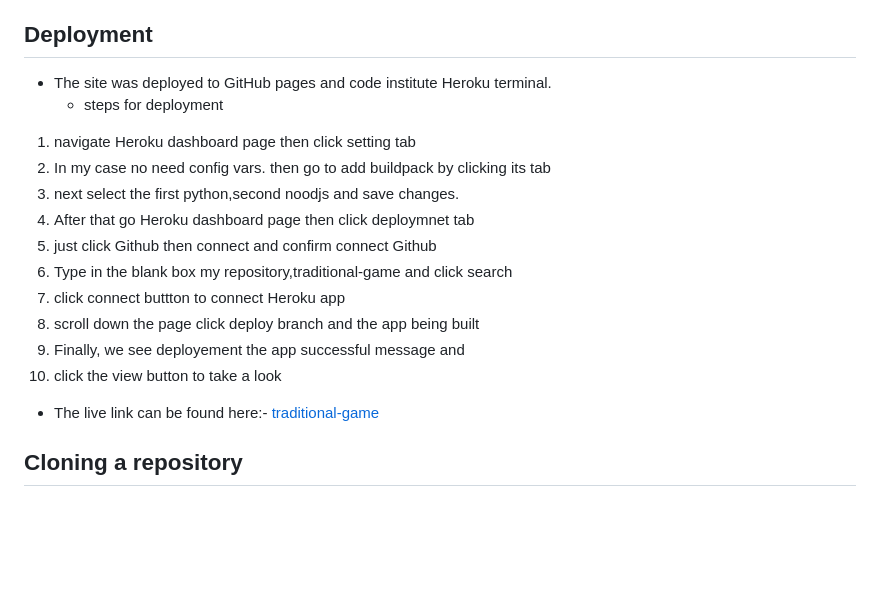
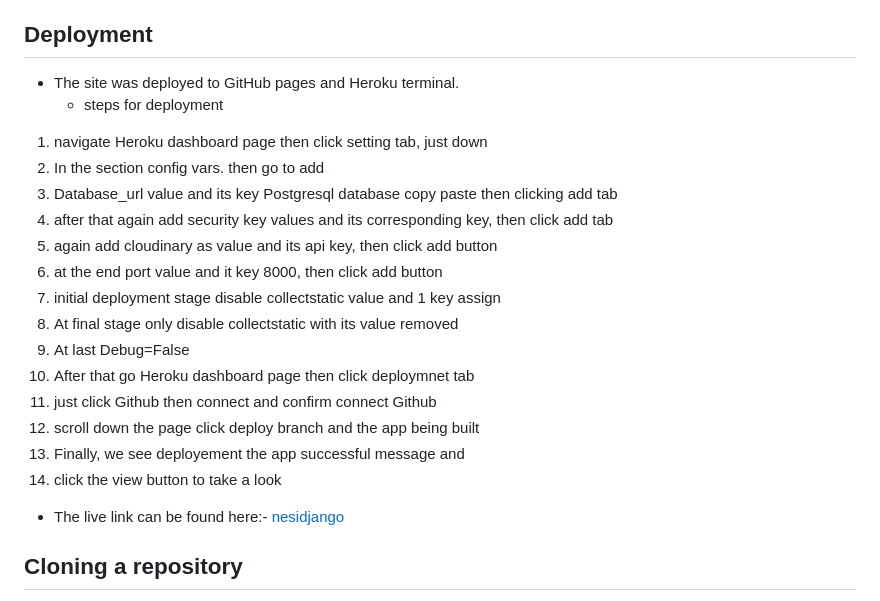
Before and after one commit to Tamirucode/degureservation, a Markdown page: README.md, the part around the change printed below. GitHub-like rendering; blank space fills up the shorter version.

Commit message:
Update README.md test section

```diff
--- a/README.md
+++ b/README.md
@@ -236,19 +236,23 @@ Let us elaborate in detail
        - I implemented for time but not the one it should be , i tried as much as i couldn't due time shortage, I'm not pursuing a further
          solution at the moment. In future I would like to add this issue.
 ## Deployment
- - The site was deployed to GitHub pages and code institute Heroku terminal.
+ - The site was deployed to GitHub pages and Heroku terminal.
    - steps for deployment
-1. navigate Heroku  dashboard page  then click setting tab
-2. In my case no need config vars. then go to add buildpack by clicking its tab
-3. next select the first python,second noodjs and save changes.
-4. After  that go Heroku dashboard page  then click deploymnet tab
-5. just click Github then connect and confirm connect Github
-6. Type in the blank box my repository,traditional-game and click search
-7. click connect buttton to connect Heroku app
-8. scroll down the page click deploy branch and the app being built
-9. Finally, we see deployement the app successful message and
-10. click the view button to take a look
-- The live link can be found here:- [traditional-game](https://traditional-play.herokuapp.com/)
+1. navigate Heroku  dashboard page  then click setting tab, just down
+2. In the section config vars. then go to add
+3. Database_url value and its key Postgresql database  copy paste then  clicking add tab
+4. after that again add security key values and its corresponding key, then click add tab
+5. again add cloudinary as value and its api key, then click add button
+6. at the end port value and it key 8000, then click add button
+7. initial deployment stage disable collectstatic value and 1 key  assign
+8. At final stage only disable collectstatic with its value removed
+9. At last Debug=False
+10. After  that go Heroku dashboard page  then click deploymnet tab
+11. just click Github then connect and confirm connect Github
+12. scroll down the page click deploy branch and the app being built
+15. Finally, we see deployement the app successful message and
+16. click the view button to take a look
+- The live link can be found here:- [nesidjango](https://nesidjango2023-c15b4637e066.herokuapp.com/)
 
 ## Cloning a repository
  1. navigate the desktop version Github Dashboard
```
Also changed, not shown: other parts of README.md (+3 -3 lines).
